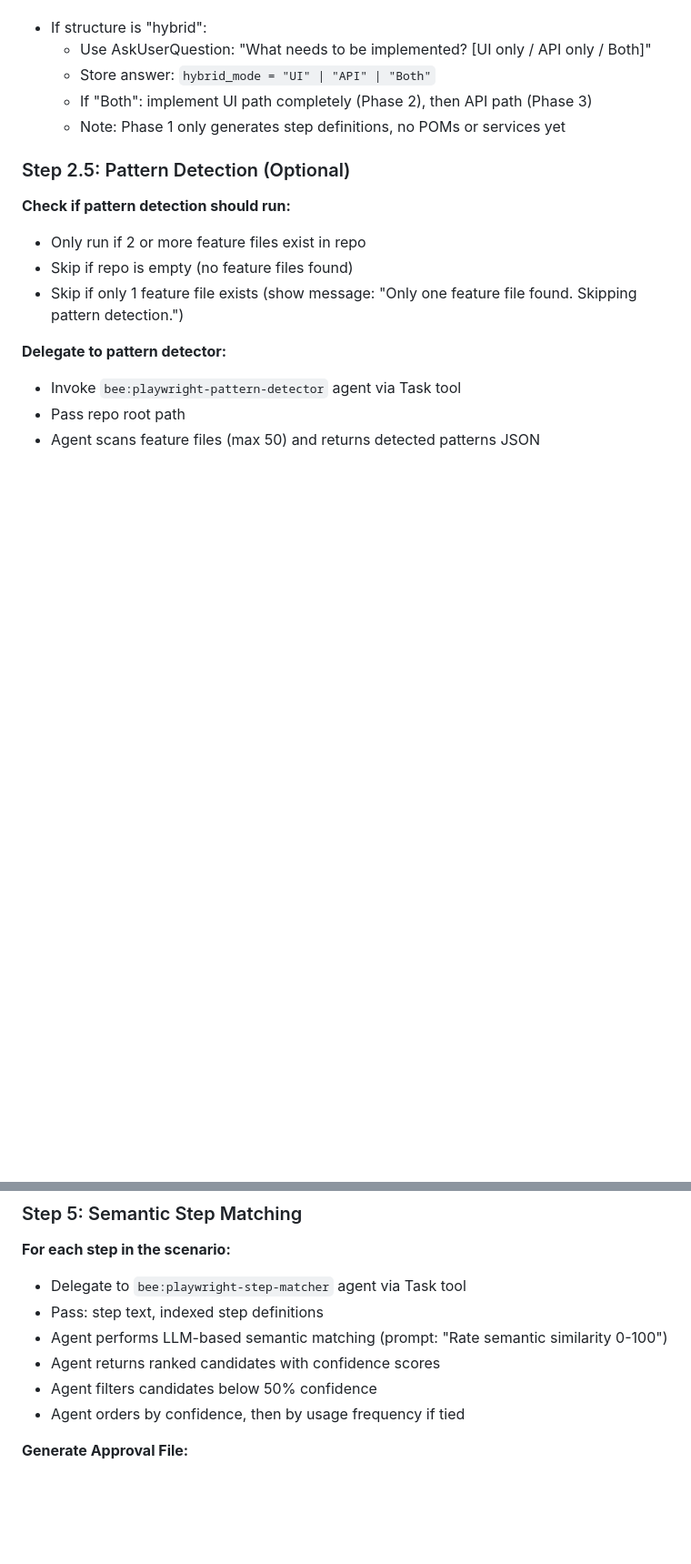
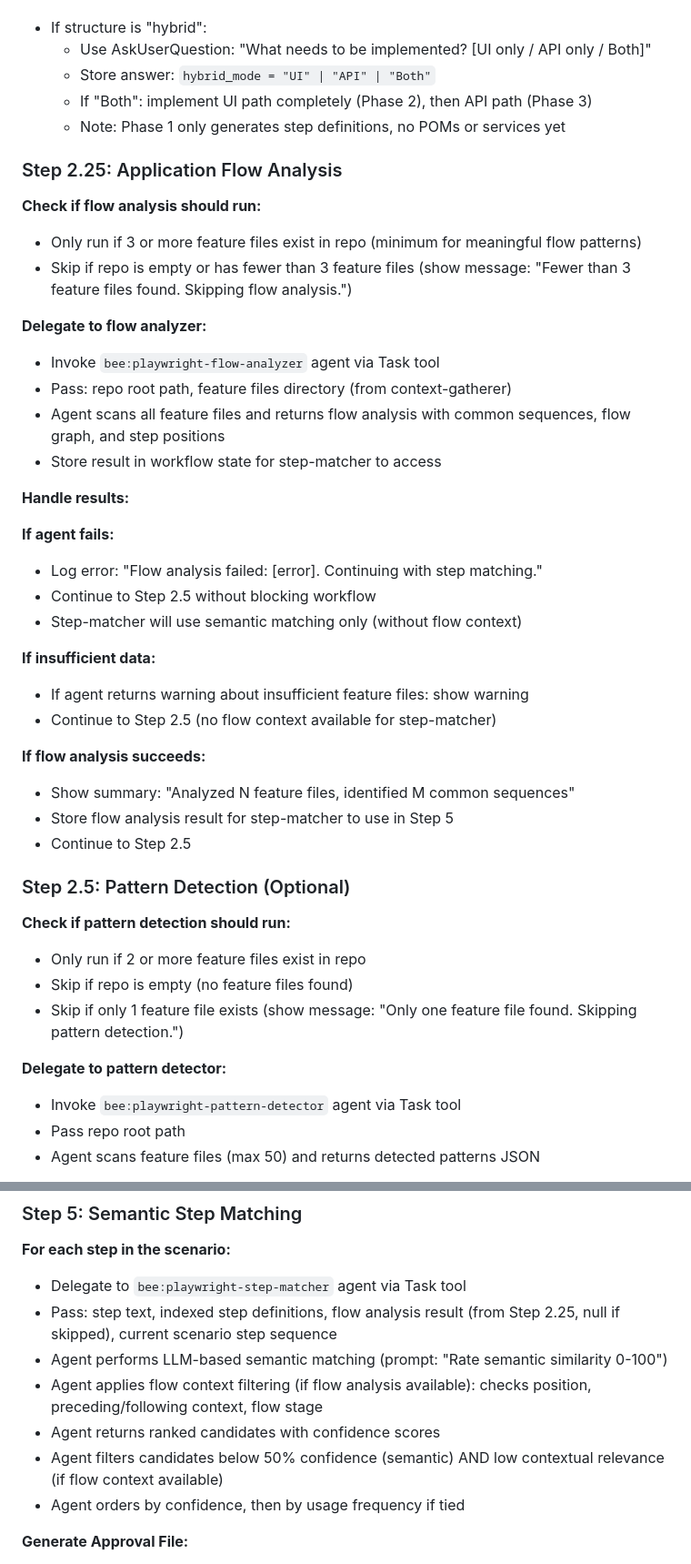
Before and after one commit to incubyte/claude-plugins, a Markdown page: bee/commands/playwright-bdd.md, 2 parts joined by grey strips. Shown at 91% size. Rendered like a GitHub page; blank space fills up the shorter version.

Commit message:
feat: add flow-aware step matching to reduce false positive matches
Addresses issue where semantic matching returned irrelevant steps from different flow contexts (e.g., suggesting logout steps when matching in login flow).

Changes:
- Add playwright-flow-analyzer agent to scan feature files and build flow graphs
- Enhance step-matcher with context-aware filtering using position, preceding/following context, and flow stage scoring
- Integrate flow analysis into playwright-bdd workflow (Step 2.25)
- Use composite scoring: 70% semantic similarity + 30% contextual relevance

Co-Authored-By: Claude Opus 4.6 <noreply@anthropic.com>

```diff
--- a/bee/commands/playwright-bdd.md
+++ b/bee/commands/playwright-bdd.md
@@ -167,6 +167,34 @@ Do not proceed to path validation.
   - If "Both": implement UI path completely (Phase 2), then API path (Phase 3)
   - Note: Phase 1 only generates step definitions, no POMs or services yet
 
+### Step 2.25: Application Flow Analysis
+
+**Check if flow analysis should run:**
+- Only run if 3 or more feature files exist in repo (minimum for meaningful flow patterns)
+- Skip if repo is empty or has fewer than 3 feature files (show message: "Fewer than 3 feature files found. Skipping flow analysis.")
+
+**Delegate to flow analyzer:**
+- Invoke `bee:playwright-flow-analyzer` agent via Task tool
+- Pass: repo root path, feature files directory (from context-gatherer)
+- Agent scans all feature files and returns flow analysis with common sequences, flow graph, and step positions
+- Store result in workflow state for step-matcher to access
+
+**Handle results:**
+
+**If agent fails:**
+- Log error: "Flow analysis failed: [error]. Continuing with step matching."
+- Continue to Step 2.5 without blocking workflow
+- Step-matcher will use semantic matching only (without flow context)
+
+**If insufficient data:**
+- If agent returns warning about insufficient feature files: show warning
+- Continue to Step 2.5 (no flow context available for step-matcher)
+
+**If flow analysis succeeds:**
+- Show summary: "Analyzed N feature files, identified M common sequences"
+- Store flow analysis result for step-matcher to use in Step 5
+- Continue to Step 2.5
+
 ### Step 2.5: Pattern Detection (Optional)
 
 **Check if pattern detection should run:**
@@ -247,10 +275,11 @@ Do not proceed to path validation.
 
 **For each step in the scenario:**
 - Delegate to `bee:playwright-step-matcher` agent via Task tool
-- Pass: step text, indexed step definitions
+- Pass: step text, indexed step definitions, flow analysis result (from Step 2.25, null if skipped), current scenario step sequence
 - Agent performs LLM-based semantic matching (prompt: "Rate semantic similarity 0-100")
+- Agent applies flow context filtering (if flow analysis available): checks position, preceding/following context, flow stage
 - Agent returns ranked candidates with confidence scores
-- Agent filters candidates below 50% confidence
+- Agent filters candidates below 50% confidence (semantic) AND low contextual relevance (if flow context available)
 - Agent orders by confidence, then by usage frequency if tied
 
 **Generate Approval File:**
```
Also changed, not shown: 2 other files.
